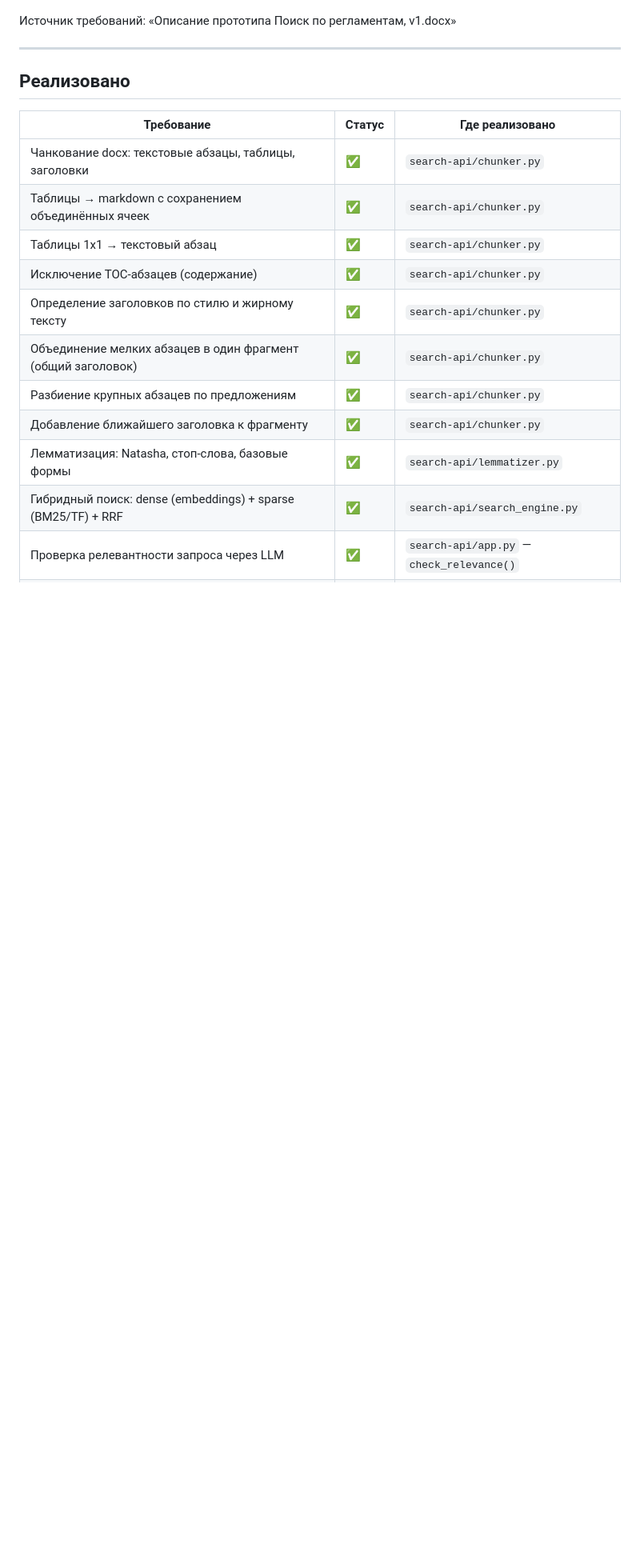
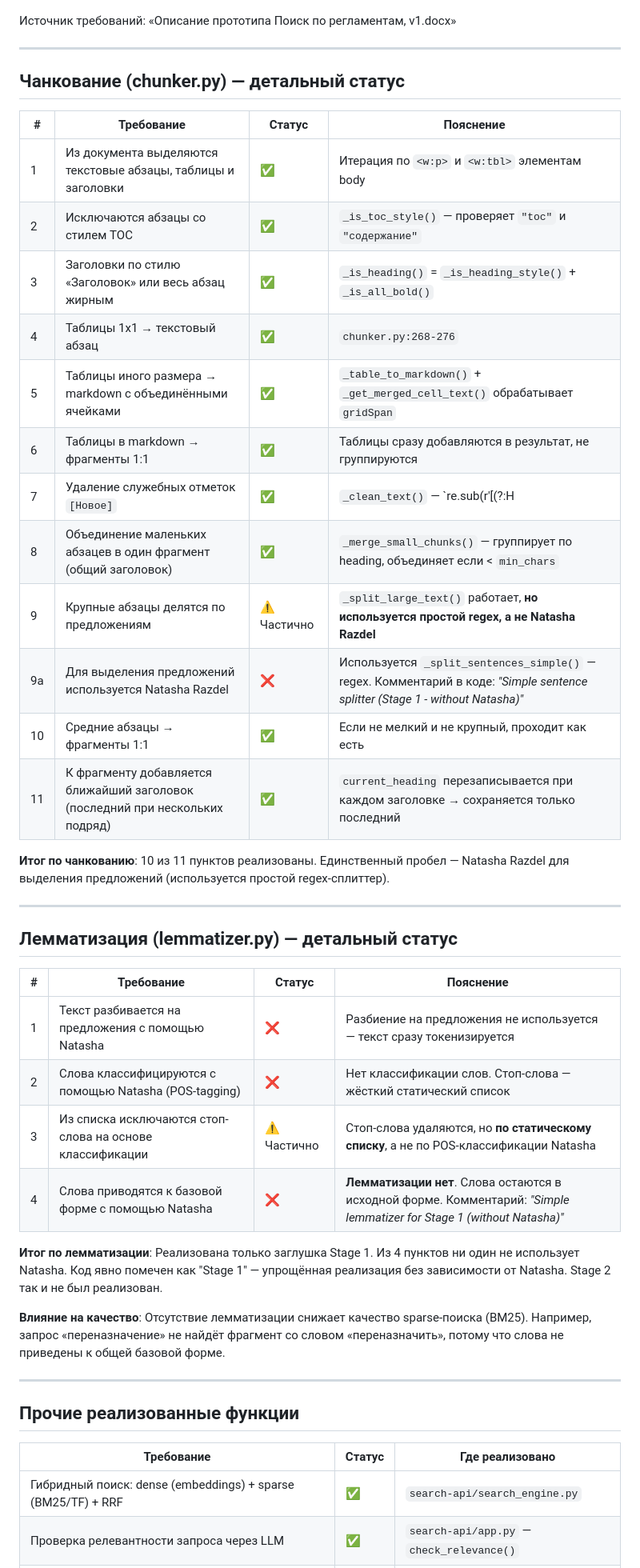
Before and after one commit to mmvolkov/regulation_search_codex_chatgpt54, a Markdown page: docs/PROJECT_STATUS.md, the part around one of its changes. Shown at 80% size. GitHub-like rendering; blank space fills up the shorter version.

Commit message:
Update project status with detailed chunking and lemmatization audit
Add per-requirement analysis of chunker.py and lemmatizer.py against
the prototype spec. Key finding: lemmatizer is Stage 1 stub without
Natasha — no POS-tagging, no lemmatization, regex sentence splitter.

Co-Authored-By: Claude Opus 4.6 <noreply@anthropic.com>

```diff
--- a/docs/PROJECT_STATUS.md
+++ b/docs/PROJECT_STATUS.md
@@ -6,19 +6,46 @@
 
 ---
 
-## Реализовано
+## Чанкование (chunker.py) — детальный статус
+
+| # | Требование | Статус | Пояснение |
+|---|---|---|---|
+| 1 | Из документа выделяются текстовые абзацы, таблицы и заголовки | ✅ | Итерация по `<w:p>` и `<w:tbl>` элементам body |
+| 2 | Исключаются абзацы со стилем TOC | ✅ | `_is_toc_style()` — проверяет `"toc"` и `"содержание"` |
+| 3 | Заголовки по стилю «Заголовок» или весь абзац жирным | ✅ | `_is_heading()` = `_is_heading_style()` + `_is_all_bold()` |
+| 4 | Таблицы 1x1 → текстовый абзац | ✅ | `chunker.py:268-276` |
+| 5 | Таблицы иного размера → markdown с объединёнными ячейками | ✅ | `_table_to_markdown()` + `_get_merged_cell_text()` обрабатывает `gridSpan` |
+| 6 | Таблицы в markdown → фрагменты 1:1 | ✅ | Таблицы сразу добавляются в результат, не группируются |
+| 7 | Удаление служебных отметок `[Новое]` | ✅ | `_clean_text()` — `re.sub(r'\[(?:Н|н)овое\]', '', ...)` |
+| 8 | Объединение маленьких абзацев в один фрагмент (общий заголовок) | ✅ | `_merge_small_chunks()` — группирует по heading, объединяет если < `min_chars` |
+| 9 | Крупные абзацы делятся по предложениям | ⚠️ Частично | `_split_large_text()` работает, **но используется простой regex, а не Natasha Razdel** |
+| 9a | Для выделения предложений используется Natasha Razdel | ❌ | Используется `_split_sentences_simple()` — regex. Комментарий в коде: *"Simple sentence splitter (Stage 1 - without Natasha)"* |
+| 10 | Средние абзацы → фрагменты 1:1 | ✅ | Если не мелкий и не крупный, проходит как есть |
+| 11 | К фрагменту добавляется ближайший заголовок (последний при нескольких подряд) | ✅ | `current_heading` перезаписывается при каждом заголовке → сохраняется только последний |
+
+**Итог по чанкованию**: 10 из 11 пунктов реализованы. Единственный пробел — Natasha Razdel для выделения предложений (используется простой regex-сплиттер).
+
+---
+
+## Лемматизация (lemmatizer.py) — детальный статус
+
+| # | Требование | Статус | Пояснение |
+|---|---|---|---|
+| 1 | Текст разбивается на предложения с помощью Natasha | ❌ | Разбиение на предложения не используется — текст сразу токенизируется |
+| 2 | Слова классифицируются с помощью Natasha (POS-tagging) | ❌ | Нет классификации слов. Стоп-слова — жёсткий статический список |
+| 3 | Из списка исключаются стоп-слова на основе классификации | ⚠️ Частично | Стоп-слова удаляются, но **по статическому списку**, а не по POS-классификации Natasha |
+| 4 | Слова приводятся к базовой форме с помощью Natasha | ❌ | **Лемматизации нет**. Слова остаются в исходной форме. Комментарий: *"Simple lemmatizer for Stage 1 (without Natasha)"* |
+
+**Итог по лемматизации**: Реализована только заглушка Stage 1. Из 4 пунктов ни один не использует Natasha. Код явно помечен как "Stage 1" — упрощённая реализация без зависимости от Natasha. Stage 2 так и не был реализован.
+
+**Влияние на качество**: Отсутствие лемматизации снижает качество sparse-поиска (BM25). Например, запрос «переназначение» не найдёт фрагмент со словом «переназначить», потому что слова не приведены к общей базовой форме.
+
+---
+
+## Прочие реализованные функции
 
 | Требование | Статус | Где реализовано |
 |---|---|---|
-| Чанкование docx: текстовые абзацы, таблицы, заголовки | ✅ | `search-api/chunker.py` |
-| Таблицы → markdown с сохранением объединённых ячеек | ✅ | `search-api/chunker.py` |
-| Таблицы 1x1 → текстовый абзац | ✅ | `search-api/chunker.py` |
-| Исключение TOC-абзацев (содержание) | ✅ | `search-api/chunker.py` |
-| Определение заголовков по стилю и жирному тексту | ✅ | `search-api/chunker.py` |
-| Объединение мелких абзацев в один фрагмент (общий заголовок) | ✅ | `search-api/chunker.py` |
-| Разбиение крупных абзацев по предложениям | ✅ | `search-api/chunker.py` |
-| Добавление ближайшего заголовка к фрагменту | ✅ | `search-api/chunker.py` |
-| Лемматизация: Natasha, стоп-слова, базовые формы | ✅ | `search-api/lemmatizer.py` |
 | Гибридный поиск: dense (embeddings) + sparse (BM25/TF) + RRF | ✅ | `search-api/search_engine.py` |
 | Проверка релевантности запроса через LLM | ✅ | `search-api/app.py` — `check_relevance()` |
 | Генерация ответа через LLM с контекстом фрагментов | ✅ | `search-api/app.py` — `generate_answer()` |
```
Also changed, not shown: other parts of docs/PROJECT_STATUS.md (+8 -3 lines).
